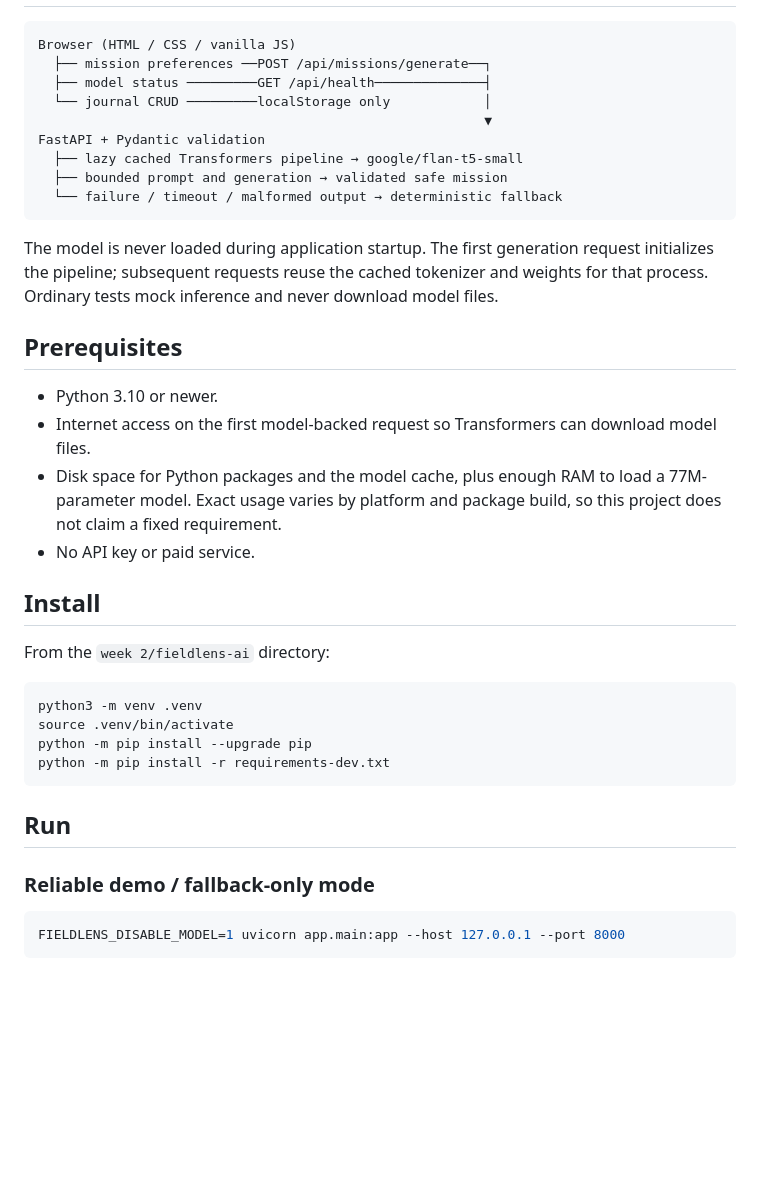
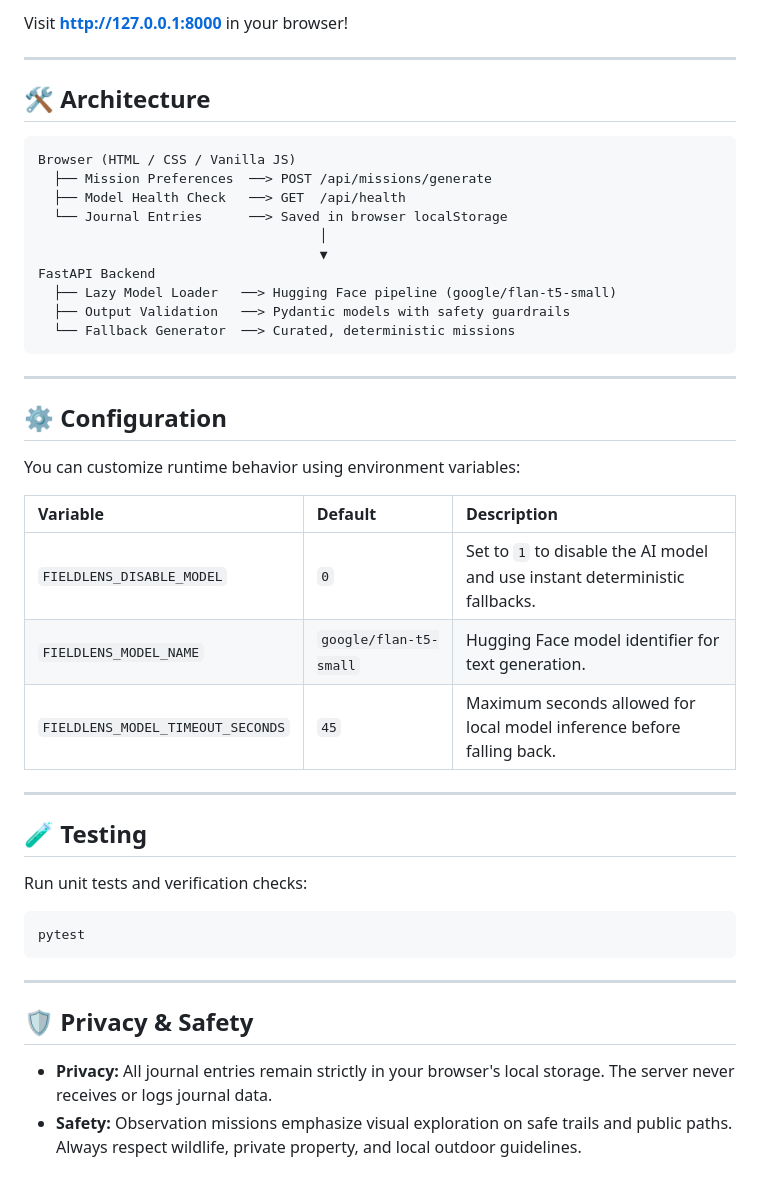
Before and after one commit to Samearth17/fielndlines, a Markdown page: README.md, the part around one of its changes. GitHub-like rendering; blank space fills up the shorter version.

Commit message:
Revise README for clarity and add badges
Updated README to enhance clarity and add badges.

````diff
--- a/README.md
+++ b/README.md
@@ -37,41 +80,48 @@ The live-interaction recording is [docs/demo.mp4](docs/demo.mp4), when present.
+Visit **[http://127.0.0.1:8000](http://127.0.0.1:8000)** in your browser!
+
+---
+
+## 🛠️ Architecture
 
 ```text
-Browser (HTML / CSS / vanilla JS)
-  ├── mission preferences ──POST /api/missions/generate──┐
-  ├── model status ─────────GET /api/health──────────────┤
-  └── journal CRUD ─────────localStorage only            │
-                                                         ▼
-FastAPI + Pydantic validation
-  ├── lazy cached Transformers pipeline → google/flan-t5-small
-  ├── bounded prompt and generation → validated safe mission
-  └── failure / timeout / malformed output → deterministic fallback
+Browser (HTML / CSS / Vanilla JS)
+  ├── Mission Preferences  ──> POST /api/missions/generate
+  ├── Model Health Check   ──> GET  /api/health
+  └── Journal Entries      ──> Saved in browser localStorage
+                                    │
+                                    ▼
+FastAPI Backend
+  ├── Lazy Model Loader   ──> Hugging Face pipeline (google/flan-t5-small)
+  ├── Output Validation   ──> Pydantic models with safety guardrails
+  └── Fallback Generator  ──> Curated, deterministic missions
 ```
 
-The model is never loaded during application startup. The first generation request initializes the pipeline; subsequent requests reuse the cached tokenizer and weights for that process. Ordinary tests mock inference and never download model files.
+---
 
-## Prerequisites
+## ⚙️ Configuration
 
-- Python 3.10 or newer.
-- Internet access on the first model-backed request so Transformers can download model files.
-- Disk space for Python packages and the model cache, plus enough RAM to load a 77M-parameter model. Exact usage varies by platform and package build, so this project does not claim a fixed requirement.
-- No API key or paid service.
+You can customize runtime behavior using environment variables:
 
-## Install
+| Variable | Default | Description |
+| :--- | :--- | :--- |
+| `FIELDLENS_DISABLE_MODEL` | `0` | Set to `1` to disable the AI model and use instant deterministic fallbacks. |
+| `FIELDLENS_MODEL_NAME` | `google/flan-t5-small` | Hugging Face model identifier for text generation. |
+| `FIELDLENS_MODEL_TIMEOUT_SECONDS` | `45` | Maximum seconds allowed for local model inference before falling back. |
 
-From the `week 2/fieldlens-ai` directory:
+---
+
+## 🧪 Testing
+
+Run unit tests and verification checks:
 
 ```bash
-python3 -m venv .venv
-source .venv/bin/activate
-python -m pip install --upgrade pip
-python -m pip install -r requirements-dev.txt
+pytest
 ```
 
-## Run
+---
 
-### Reliable demo / fallback-only mode
+## 🛡️ Privacy & Safety
 
-```bash
-FIELDLENS_DISABLE_MODEL=1 uvicorn app.main:app --host 127.0.0.1 --port 8000
-```
+- **Privacy:** All journal entries remain strictly in your browser's local storage. The server never receives or logs journal data.
+- **Safety:** Observation missions emphasize visual exploration on safe trails and public paths. Always respect wildlife, private property, and local outdoor guidelines.
 
````
Also changed, not shown: other parts of README.md (+71 -137 lines).
